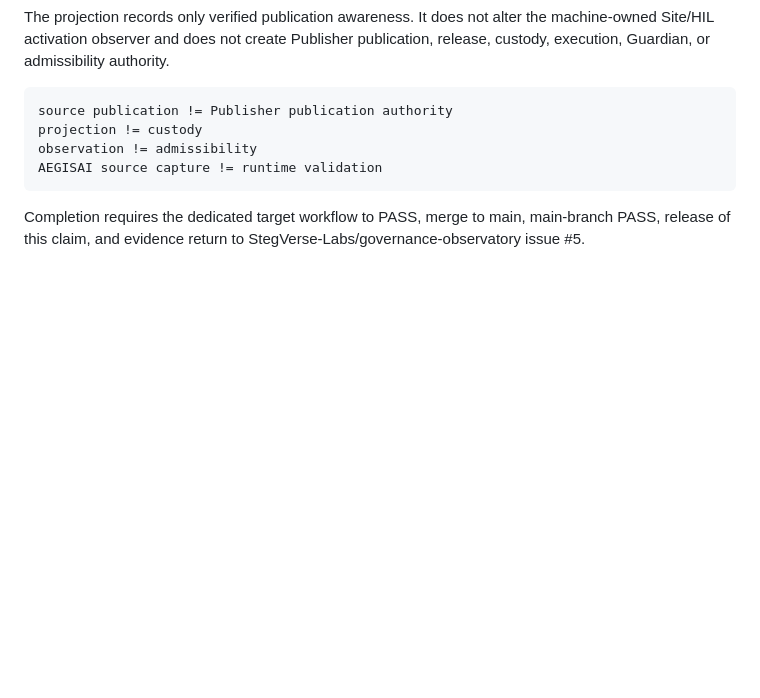
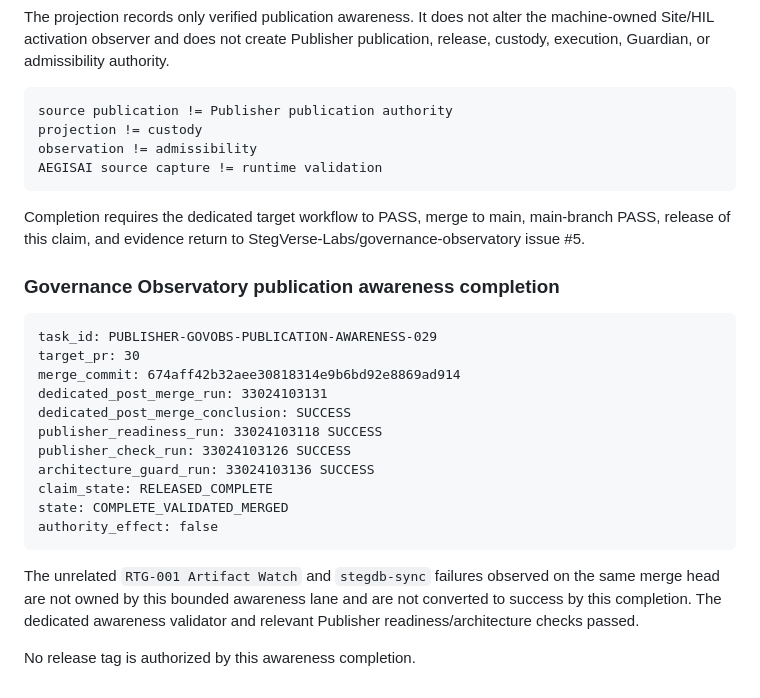
Before and after one commit to GCAT-BCAT-Engine/Publisher, a Markdown page: PUBLISHER_MIRROR_HANDOFF.md, the part around the change. Drawn GitHub-style; blank space fills up the shorter version.

Commit message:
docs: close Governance Observatory publication awareness lane

````diff
--- a/PUBLISHER_MIRROR_HANDOFF.md
+++ b/PUBLISHER_MIRROR_HANDOFF.md
@@ -227,3 +227,24 @@ AEGISAI source capture != runtime validation
 ```
 
 Completion requires the dedicated target workflow to PASS, merge to main, main-branch PASS, release of this claim, and evidence return to StegVerse-Labs/governance-observatory issue #5.
+
+
+### Governance Observatory publication awareness completion
+
+```text
+task_id: PUBLISHER-GOVOBS-PUBLICATION-AWARENESS-029
+target_pr: 30
+merge_commit: 674aff42b32aee30818314e9b6bd92e8869ad914
+dedicated_post_merge_run: 33024103131
+dedicated_post_merge_conclusion: SUCCESS
+publisher_readiness_run: 33024103118 SUCCESS
+publisher_check_run: 33024103126 SUCCESS
+architecture_guard_run: 33024103136 SUCCESS
+claim_state: RELEASED_COMPLETE
+state: COMPLETE_VALIDATED_MERGED
+authority_effect: false
+```
+
+The unrelated `RTG-001 Artifact Watch` and `stegdb-sync` failures observed on the same merge head are not owned by this bounded awareness lane and are not converted to success by this completion. The dedicated awareness validator and relevant Publisher readiness/architecture checks passed.
+
+No release tag is authorized by this awareness completion.
````
